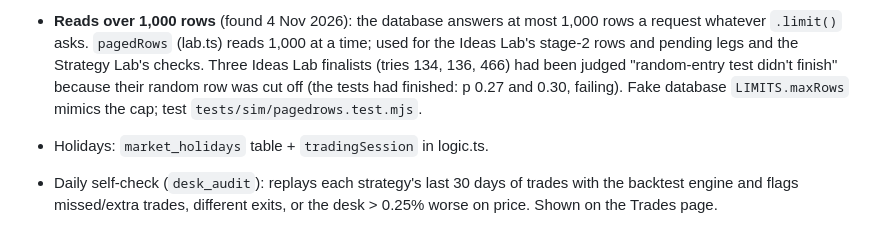
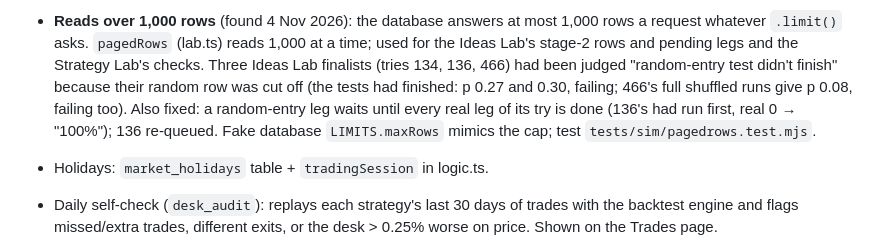
Before and after one commit to caankitgargsitools/supertrend-desk, a Markdown page: CLAUDE.md, the part around the change. Rendered like a GitHub page.

Commit message:
Notes: Ideas Lab stage-2 fixes
Co-Authored-By: Claude Opus 5.5 <noreply@anthropic.com>
Claude-Session: https://claude.ai/code/session_01JAQFJrXjowhkKn9EZnGA6A

```diff
--- a/CLAUDE.md
+++ b/CLAUDE.md
@@ -304,7 +304,9 @@ marketplace, paper and live trading. Built for and with the owner, a Chartered A
 - **Reads over 1,000 rows** (found 4 Nov 2026): the database answers at most 1,000 rows a request whatever `.limit()`
   asks. `pagedRows` (lab.ts) reads 1,000 at a time; used for the Ideas Lab's stage-2 rows and pending legs and the
   Strategy Lab's checks. Three Ideas Lab finalists (tries 134, 136, 466) had been judged "random-entry test didn't
-  finish" because their random row was cut off (the tests had finished: p 0.27 and 0.30, failing). Fake database
+  finish" because their random row was cut off (the tests had finished: p 0.27 and 0.30, failing; 466's full shuffled
+  runs give p 0.08, failing too). Also fixed: a random-entry leg waits until every real leg of its try is done (136's had
+  run first, real 0 → "100%"); 136 re-queued. Fake database
   `LIMITS.maxRows` mimics the cap; test `tests/sim/pagedrows.test.mjs`.
 - Holidays: `market_holidays` table + `tradingSession` in logic.ts.
 - Daily self-check (`desk_audit`): replays each strategy's last 30 days of trades with the backtest engine and flags
```
